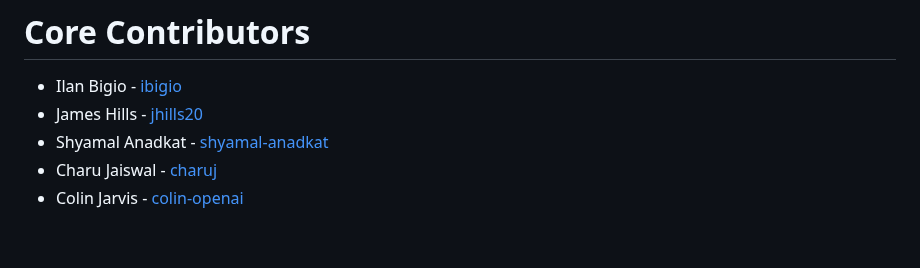
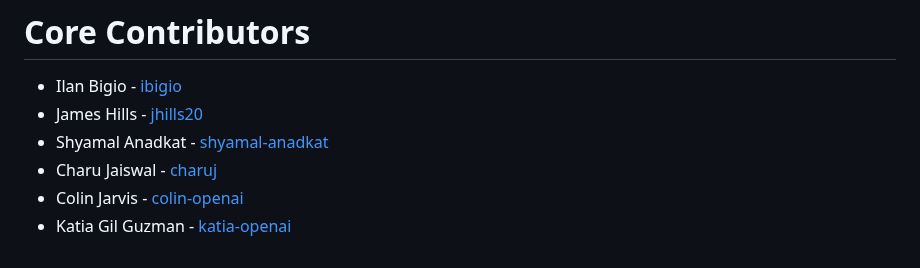
Before and after one commit to openai/swarm, a Markdown page: README.md, the part around the change. Drawn GitHub-style.

```diff
--- a/README.md
+++ b/README.md
@@ -356,3 +356,4 @@ run_demo_loop(agent, stream=True)
 - Shyamal Anadkat - [shyamal-anadkat](https://github.com/shyamal-anadkat)
 - Charu Jaiswal - [charuj](https://github.com/charuj)
 - Colin Jarvis - [colin-openai](https://github.com/colin-openai)
+- Katia Gil Guzman - [katia-openai](https://github.com/katia-openai)
```
